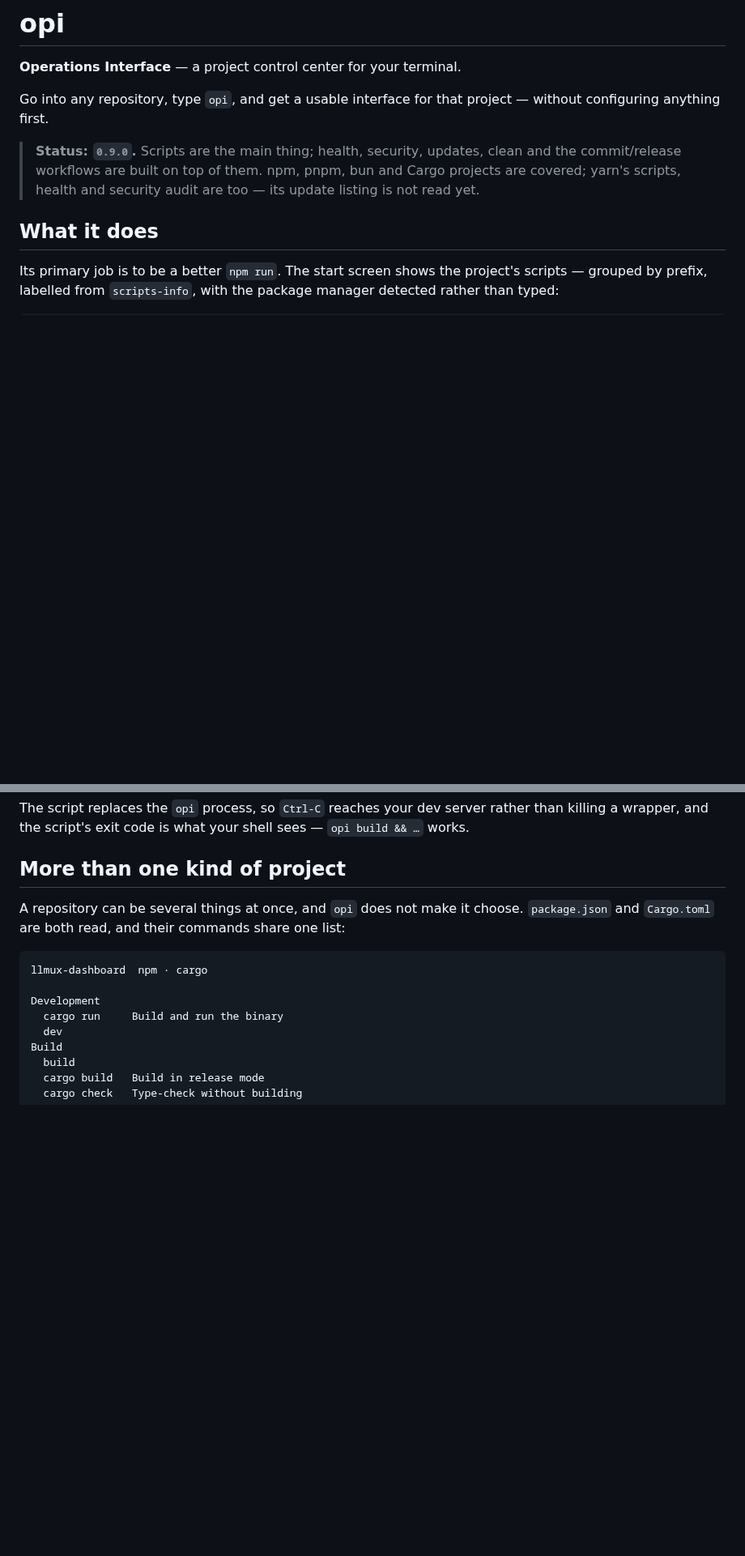
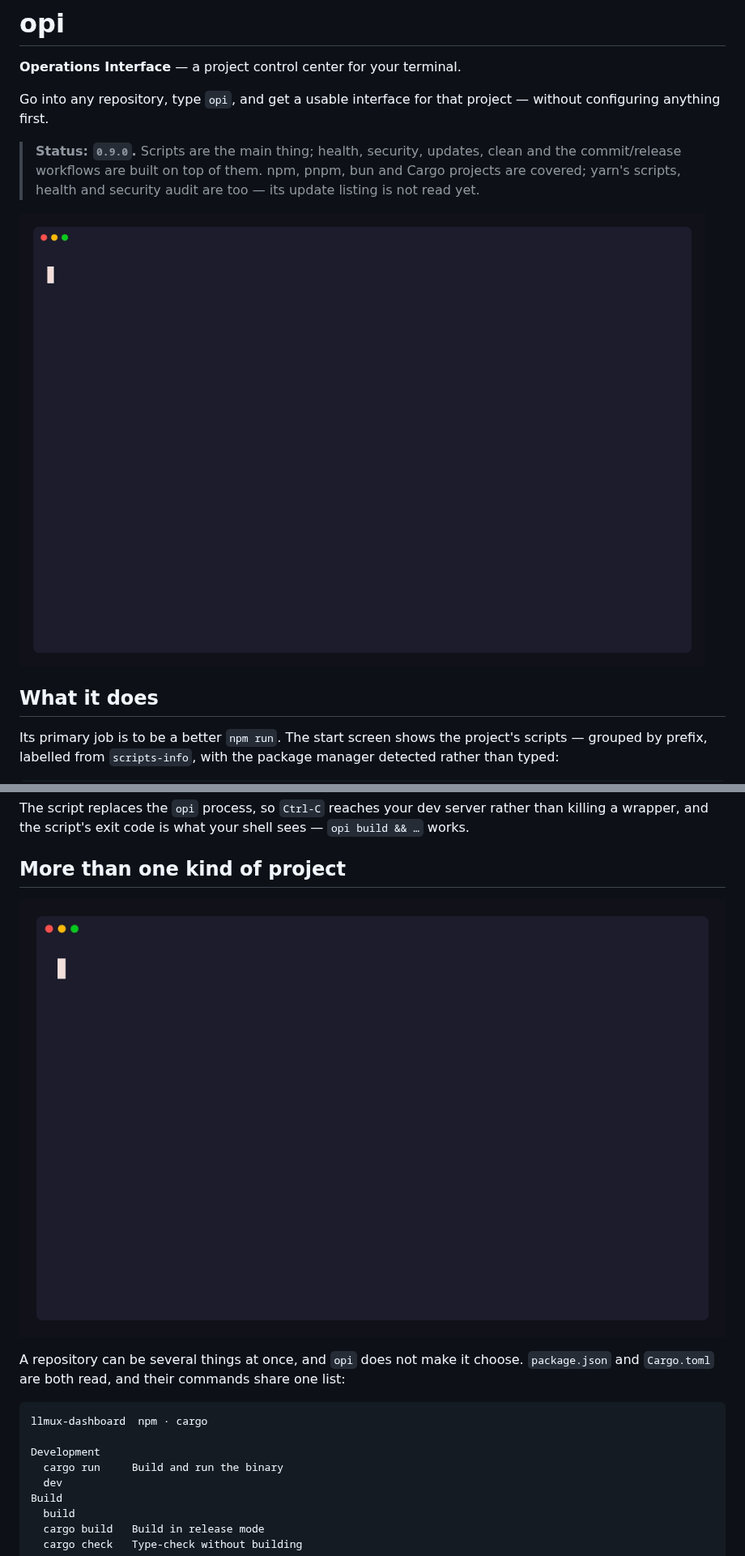
Before and after one commit to casoon/opi, a Markdown page: README.md, 2 parts joined by grey strips. Shown at 81% size. Rendered like a GitHub page; pictures changed too: assets/ecosystems.gif (added), assets/opi.gif (added); blank space fills up the shorter version.

```diff
--- a/README.md
+++ b/README.md
@@ -9,6 +9,8 @@ project — without configuring anything first.
 > clean and the commit/release workflows are built on top of them. npm, pnpm,
 > bun and Cargo projects are covered; yarn's scripts, health and security
 > audit are too — its update listing is not read yet.
+
+![opi listing a monorepo's scripts, switching groups, searching across all of them and running one](https://raw.githubusercontent.com/casoon/opi/main/assets/opi.gif)
 
 ## What it does
 
@@ -94,6 +98,8 @@ rather than killing a wrapper, and the script's exit code is what your shell
 sees — `opi build && …` works.
 
 ## More than one kind of project
+
+![opi listing a repository that carries both package.json and Cargo.toml](https://raw.githubusercontent.com/casoon/opi/main/assets/ecosystems.gif)
 
 A repository can be several things at once, and `opi` does not make it choose.
 `package.json` and `Cargo.toml` are both read, and their commands share one
```
Also changed, not shown: other parts of README.md (+10 -2 lines), demo/README.md (+32 -17 lines), 15 other files.
